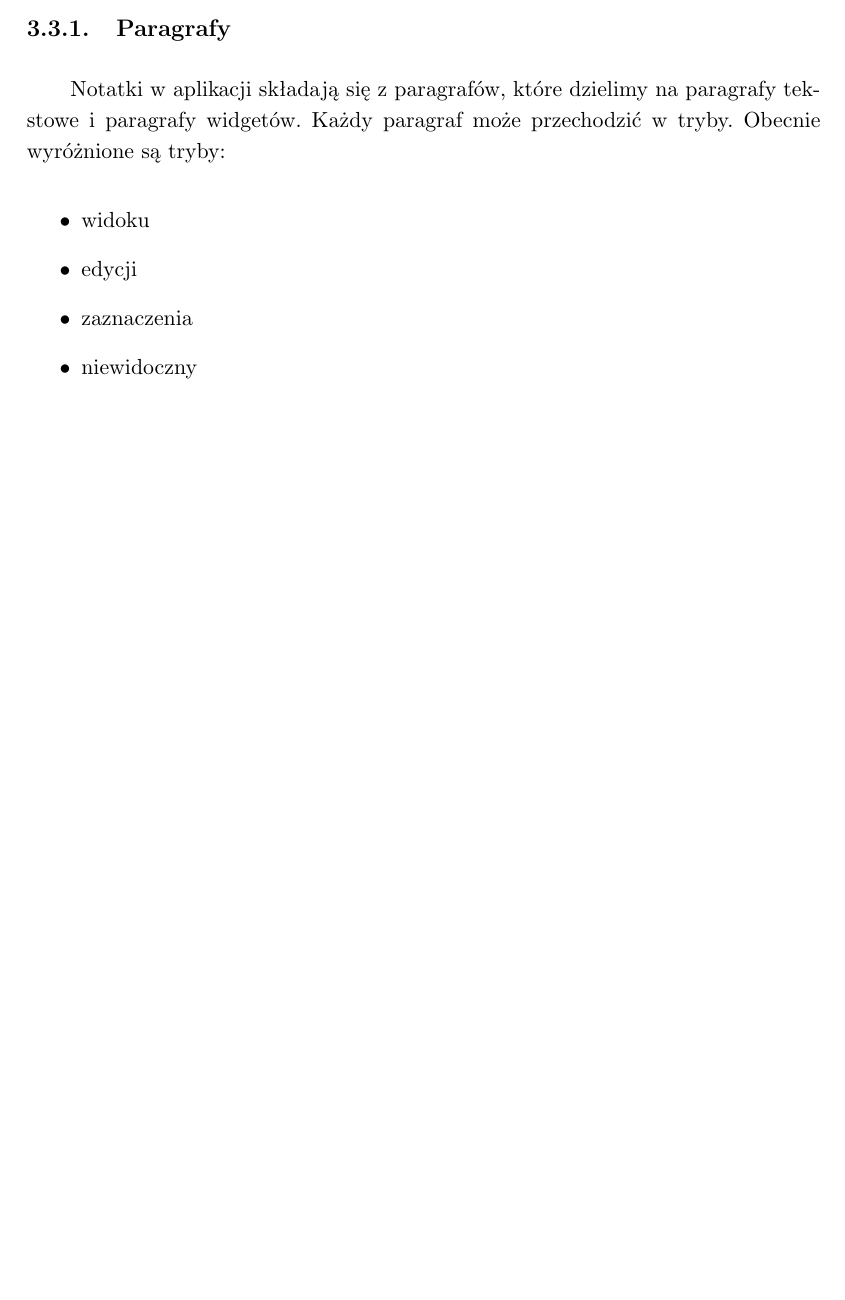
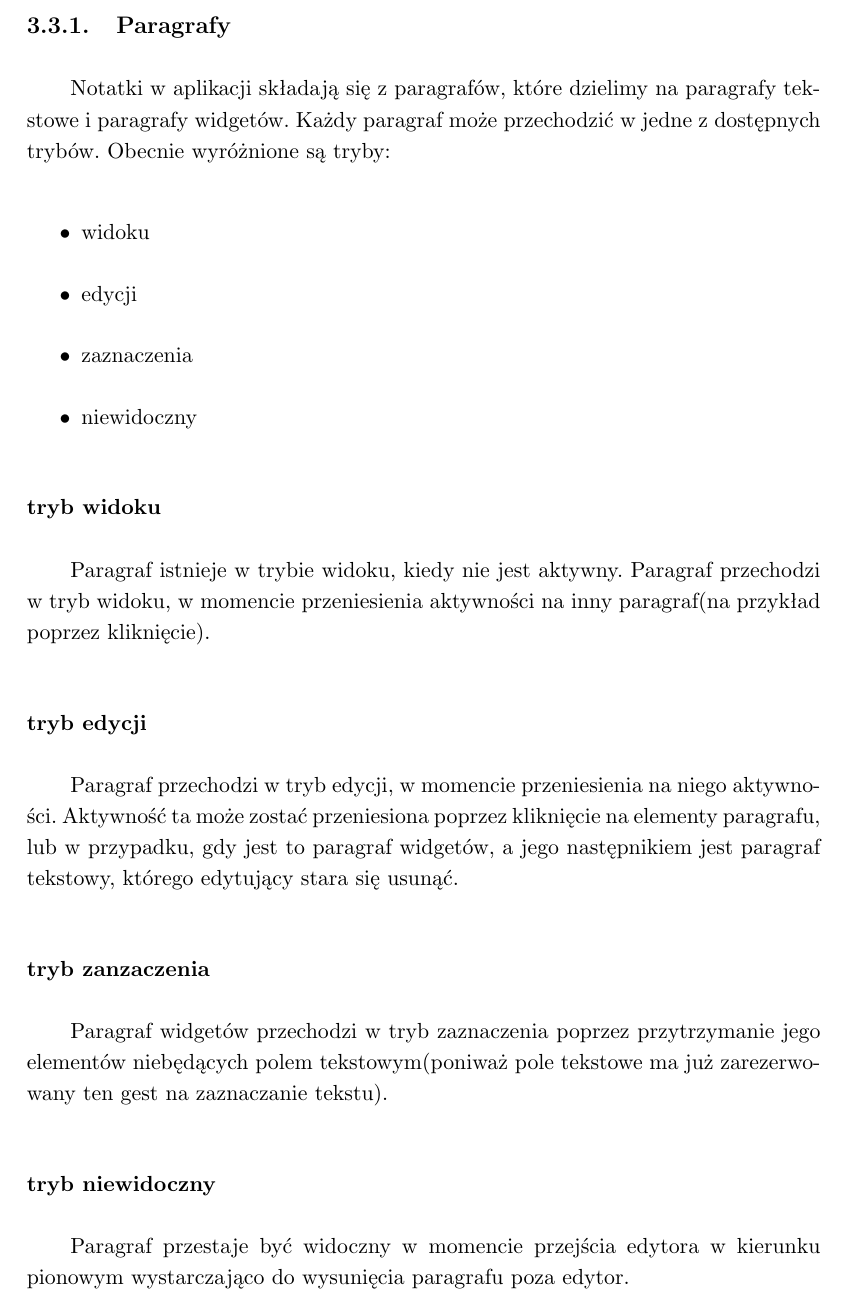
Before and after one commit to bsobocki/MobiNote, a LaTeX thesis (document/document.tex): part of page 15 of 17, cut so that both start at the same text, the shorter picture padded with empty space. Compiled offline with pdfLaTeX.

Commit message:
add information about paragraphs in chapter Podrecznik Uzytkownika

```diff
--- a/document/document.tex
+++ b/document/document.tex
@@ -202,7 +202,7 @@ Edytor strony zajmuje reszę powierzchni ekranu. Jest polem, w którym następuj
 \subsection{Paragrafy}
 
 Notatki w aplikacji składają się z paragrafów, które dzielimy na paragrafy tekstowe i paragrafy widgetów.
-Każdy paragraf może przechodzić w tryby.
+Każdy paragraf może przechodzić w jedne z dostępnych trybów.
 Obecnie wyróżnione są tryby:
 
 \begin{itemize}
@@ -212,7 +212,23 @@ Obecnie wyróżnione są tryby:
     \item niewidoczny
 \end{itemize}
 
+\subsubsection{tryb widoku}
 
+Paragraf istnieje w trybie widoku, kiedy nie jest aktywny.
+Paragraf przechodzi w tryb widoku, w momencie przeniesienia aktywności na inny paragraf(na przykład poprzez kliknięcie).
+
+\subsubsection{tryb edycji}
+
+Paragraf przechodzi w tryb edycji, w momencie przeniesienia na niego aktywności.
+Aktywność ta może zostać przeniesiona poprzez kliknięcie na elementy paragrafu, lub w przypadku, gdy jest to paragraf widgetów, a jego następnikiem jest paragraf tekstowy, którego edytujący stara się usunąć.
+
+\subsubsection{tryb zanzaczenia}
+
+Paragraf widgetów przechodzi w tryb zaznaczenia poprzez przytrzymanie jego elementów niebędących polem tekstowym(poniważ pole tekstowe ma już zarezerwowany ten gest na zaznaczanie tekstu).
+
+\subsubsection{tryb niewidoczny}
+
+Paragraf przestaje być widoczny w momencie przejścia edytora w kierunku pionowym wystarczająco do wysunięcia paragrafu poza edytor.
 
 \subsection{Edycja Paragrafów Tekstowych}
 
```
